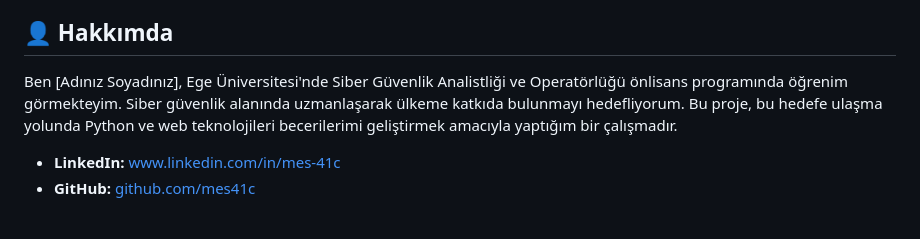
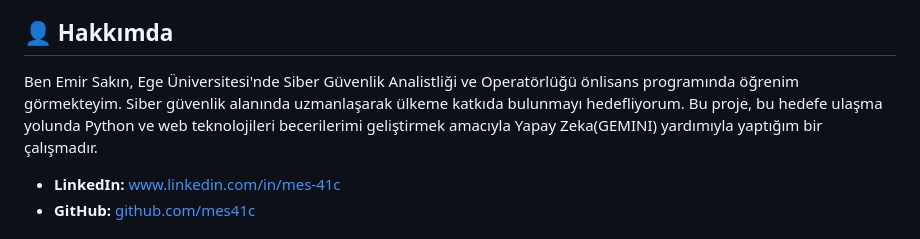
Before and after one commit to mes41c/LearnPython, a Markdown page: README.md, the part around the change. GitHub-like rendering.

```diff
--- a/README.md
+++ b/README.md
@@ -52,7 +52,7 @@ Bu projeyi geliştirirken hedeflenen kazanımlar:
 
 ## 👤 Hakkımda
 
-Ben [Adınız Soyadınız], Ege Üniversitesi'nde Siber Güvenlik Analistliği ve Operatörlüğü önlisans programında öğrenim görmekteyim. Siber güvenlik alanında uzmanlaşarak ülkeme katkıda bulunmayı hedefliyorum. Bu proje, bu hedefe ulaşma yolunda Python ve web teknolojileri becerilerimi geliştirmek amacıyla yaptığım bir çalışmadır.
+Ben Emir Sakın, Ege Üniversitesi'nde Siber Güvenlik Analistliği ve Operatörlüğü önlisans programında öğrenim görmekteyim. Siber güvenlik alanında uzmanlaşarak ülkeme katkıda bulunmayı hedefliyorum. Bu proje, bu hedefe ulaşma yolunda Python ve web teknolojileri becerilerimi geliştirmek amacıyla Yapay Zeka(GEMINI) yardımıyla yaptığım bir çalışmadır.
 
 * **LinkedIn:** [www.linkedin.com/in/mes-41c](www.linkedin.com/in/mes-41c)
 * **GitHub:** [github.com/mes41c](https://github.com/mes41c)
```
